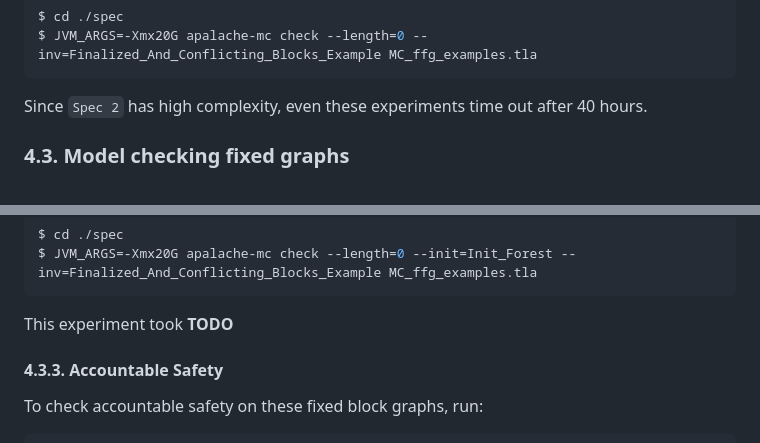
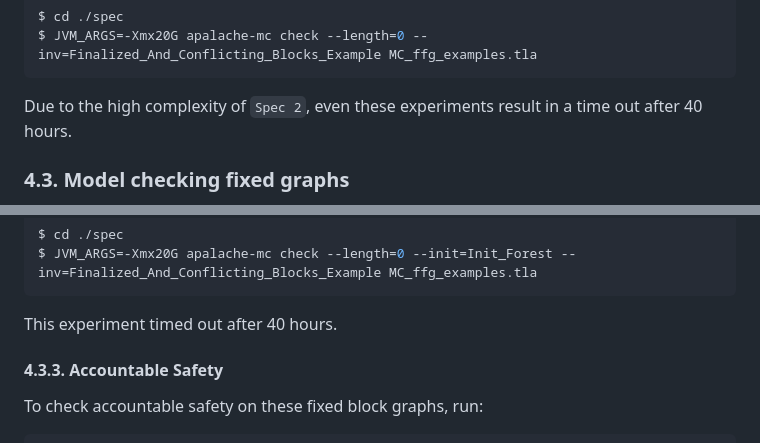
Before and after one commit to freespek/ssf-mc, a Markdown page: EXPERIMENTS.md, 2 parts joined by grey strips. Rendered like a GitHub page.

````diff
--- a/EXPERIMENTS.md
+++ b/EXPERIMENTS.md
@@ -198,7 +199,7 @@ $ cd ./spec
 $ JVM_ARGS=-Xmx20G apalache-mc check --length=0 --inv=Finalized_And_Conflicting_Blocks_Example MC_ffg_examples.tla
 ```
 
-Since `Spec 2` has high complexity, even these experiments time out after 40 hours.
+Due to the high complexity of `Spec 2`, even these experiments result in a time out after 40 hours.
 
 ### 4.3. Model checking fixed graphs
 
@@ -275,7 +276,7 @@ $ cd ./spec
 $ JVM_ARGS=-Xmx20G apalache-mc check --length=0 --init=Init_Forest --inv=Finalized_And_Conflicting_Blocks_Example MC_ffg_examples.tla
 ```
 
-This experiment took **TODO**
+This experiment timed out after 40 hours.
 
 #### 4.3.3. Accountable Safety
 
````
Also changed, not shown: other parts of EXPERIMENTS.md (+7 -6 lines).
